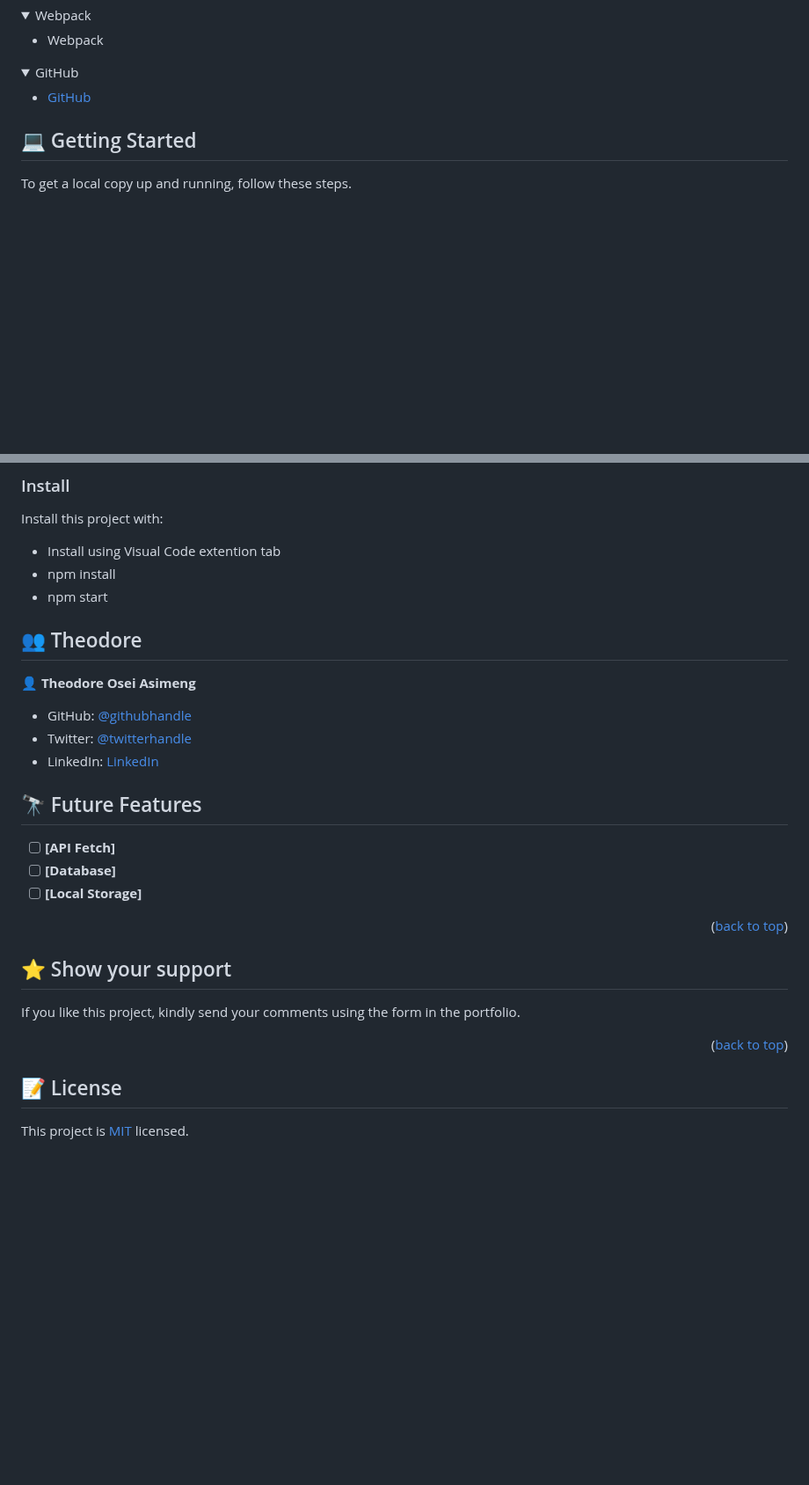
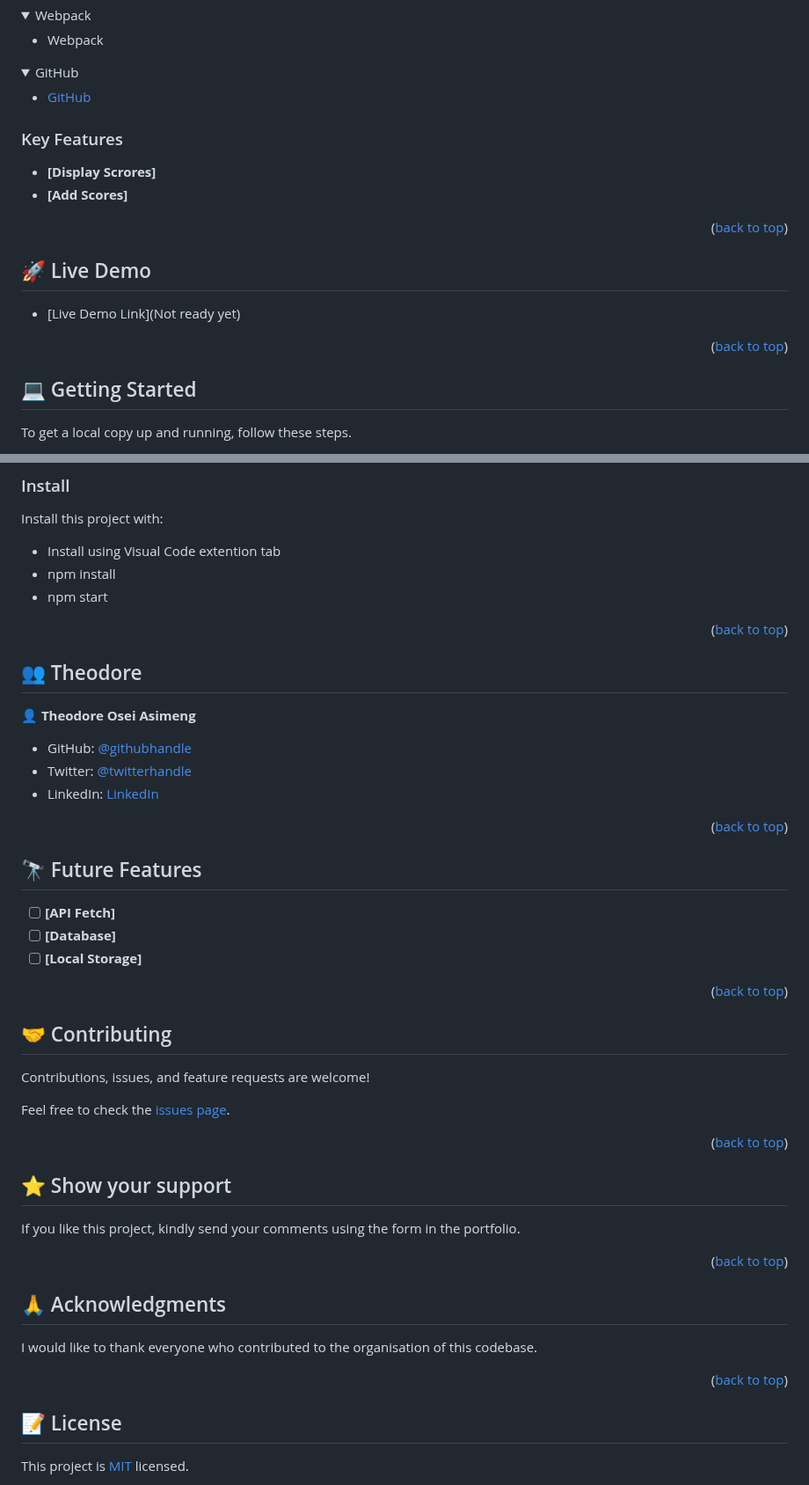
Before and after one commit to Theodoraldo/leaderboard-project, a Markdown page: README.md, 2 parts joined by grey strips. Shown at 88% size. GitHub-like rendering; folded sections open; blank space fills up the shorter version.

```diff
--- a/README.md
+++ b/README.md
@@ -79,6 +79,23 @@
   </ul>
 </details>
 
+<!-- Features -->
+
+### Key Features <a name="key-features"></a>
+
+- **[Display Scrores]**
+- **[Add Scores]**
+
+<p align="right">(<a href="#readme-top">back to top</a>)</p>
+
+<!-- LIVE DEMO -->
+
+## 🚀 Live Demo <a name="live-demo"></a>
+
+- [Live Demo Link](Not ready yet)
+
+<p align="right">(<a href="#readme-top">back to top</a>)</p>
+
 <!-- GETTING STARTED -->
 
 ## 💻 Getting Started <a name="getting-started"></a>
@@ -109,6 +126,7 @@ Install this project with:
 - npm install
 - npm start
 
+<p align="right">(<a href="#readme-top">back to top</a>)</p>
 <!-- AUTHORS -->
 
 ## 👥 Theodore <a name="authors"></a>
@@ -119,6 +137,7 @@ Install this project with:
 - Twitter: [@twitterhandle](https://twitter.com/AsimengOse33947)
 - LinkedIn: [LinkedIn](https://www.linkedin.com/in/theodore-asimeng-osei-80075125b/)
 
+<p align="right">(<a href="#readme-top">back to top</a>)</p>
 <!-- FUTURE FEATURES -->
 
 ## 🔭 Future Features <a name="future-features"></a>
@@ -126,6 +145,16 @@ Install this project with:
 - [ ] **[API Fetch]**
 - [ ] **[Database]**
 - [ ] **[Local Storage]**
+
+<p align="right">(<a href="#readme-top">back to top</a>)</p>
+
+<!-- CONTRIBUTING -->
+
+## 🤝 Contributing <a name="contributing"></a>
+
+Contributions, issues, and feature requests are welcome!
+
+Feel free to check the [issues page](../../issues/).
 
 <p align="right">(<a href="#readme-top">back to top</a>)</p>
 
@@ -137,6 +166,14 @@ If you like this project, kindly send your comments using the form in the portfo
 
 <p align="right">(<a href="#readme-top">back to top</a>)</p>
 
+<!-- ACKNOWLEDGEMENTS -->
+
+## 🙏 Acknowledgments <a name="acknowledgements"></a>
+
+I would like to thank everyone who contributed to the organisation of this codebase.
+
+<p align="right">(<a href="#readme-top">back to top</a>)</p>
+
 <!-- LICENSE -->
 
 ## 📝 License <a name="license"></a>
```
Also changed, not shown: other parts of README.md (+1 -1 lines).
